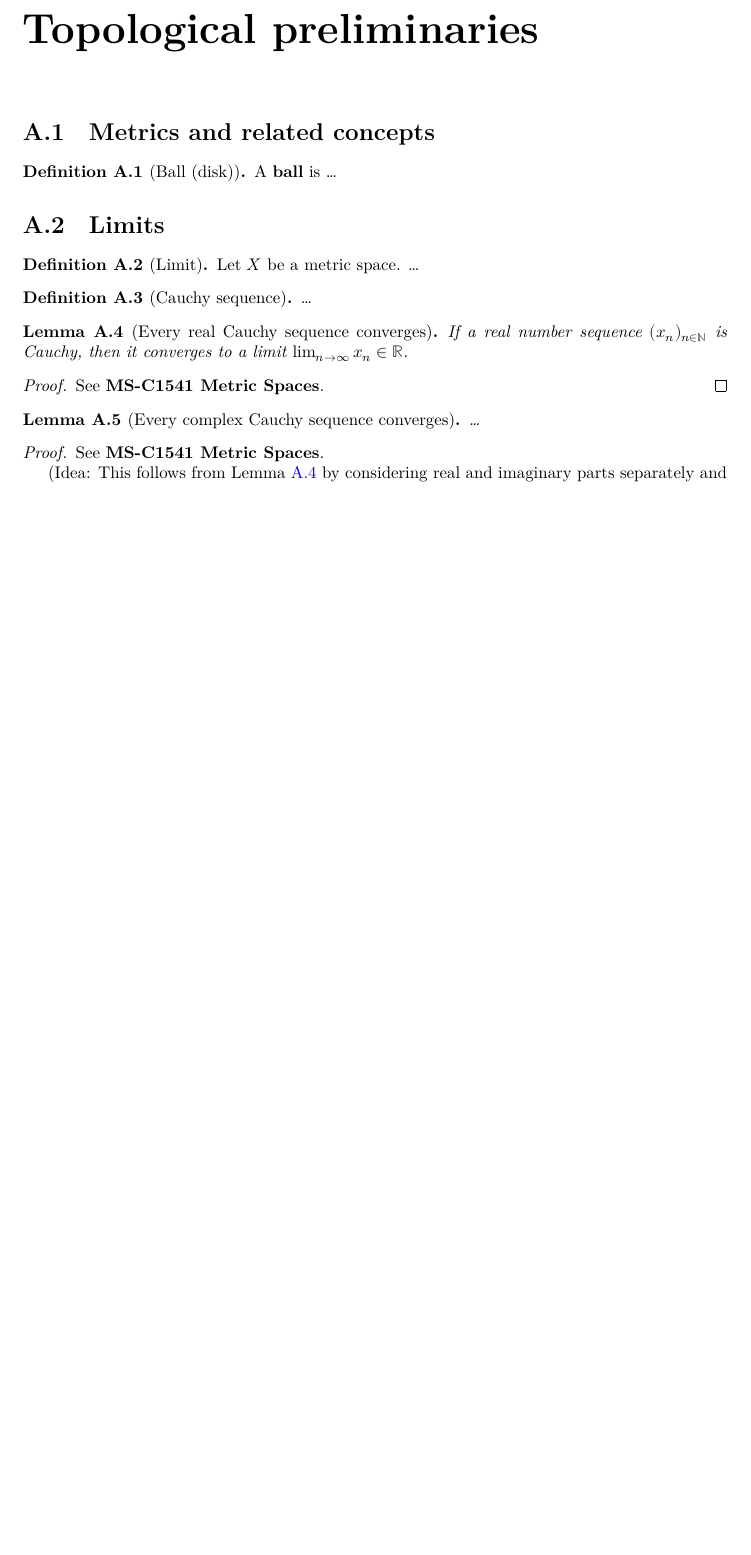
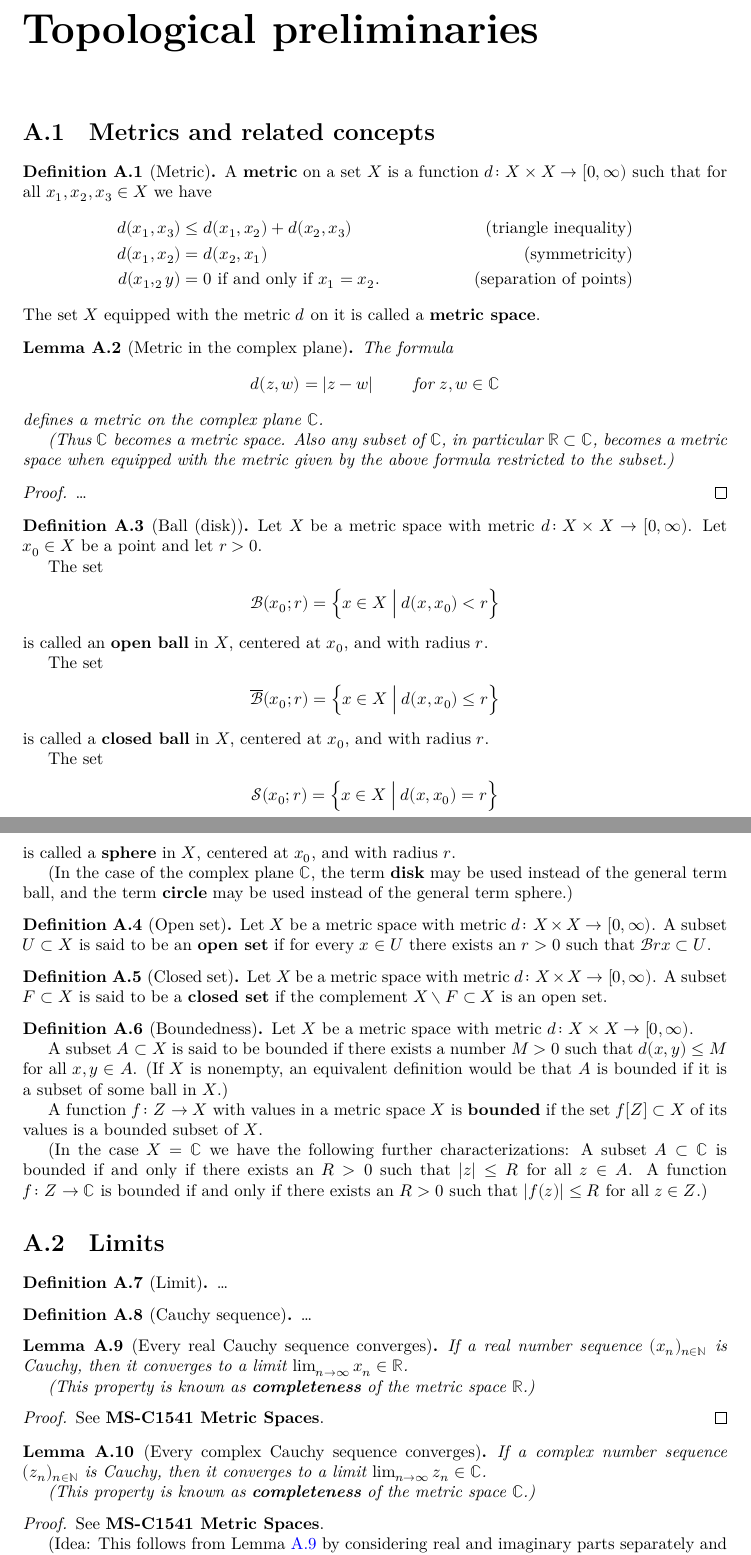
Before and after one commit to kkytola/Complex-analysis-course, a LaTeX thesis (blueprint/src/print.tex, which reads blueprint/src/topology_background.tex): part of page 26 of 28 before the commit and two parts of pages 26 and 27 of 29 after it, the two joined at a grey line, cut so that both start at the same text, the shorter picture padded with empty space. Compiled offline with XeLaTeX.

Commit message:
Add some topological background and dependencies in the skeleton.

```diff
--- a/blueprint/src/topology_background.tex
+++ b/blueprint/src/topology_background.tex
@@ -1,30 +1,141 @@
 \section{Metrics and related concepts}
+
+\begin{definition}[Metric]
+  \label{def:metric_space}
+  %\uses{}
+  %\lean{}
+  % \leanok
+  A \term{metric} on a set $X$ is a function
+  $d \colon X \times X \to [0,\infty)$ such that
+  for all $x_1, x_2, x_3 \in X$ we have
+  \begin{align*}
+    d(x_1,x_3) \le \; & d(x_1,x_2) + d(x_2,x_3)
+            & \text{(triangle inequality)} \\
+    d(x_1,x_2) = \; & d(x_2,x_1)
+            & \text{(symmetricity)} \\
+    d(x_1,_2y) = \; & 0 \text{ if and only if } x_1 = x_2 .
+            & \text{(separation of points)}
+  \end{align*}
+  The set $X$ equipped with the metric $d$ on
+  it is called a \term{metric space}.
+\end{definition}
+
+\begin{lemma}[Metric in the complex plane]
+  \label{lem:metric_on_C}
+  \uses{def:metric_space, def:absolute_value}
+  % \lean{}
+  % \leanok
+  The formula
+  \begin{align*}
+    d(z,w) = |z - w|
+    \qquad \text{ for } z,w \in \bC
+  \end{align*}
+  defines a metric on the complex plane $\bC$.
+
+  (Thus $\bC$ becomes a metric space. Also any subset of $\bC$,
+  in particular $\bR \subset \bC$, becomes a metric space when equipped
+  with the metric given by the above formula restricted to the subset.)
+\end{lemma}
+\begin{proof}
+  \uses{lem:absolute_value_properties}
+  % \leanok
+  \ldots
+\end{proof}
 
 \begin{definition}[Ball (disk)]
   \label{def:ball}
-  %\uses{}
+  \uses{def:metric_space}
   %\lean{}
   % \leanok
-  A \term{ball} is \ldots
+  Let $X$ be a metric space with metric $d \colon X \times X \to [0,\infty)$.
+  Let $x_0 \in X$ be a point and let $r>0$.
+
+  The set
+  \begin{align*}
+    \BallRC{r}{x_0} = \set{x \in X \; \Big| \; d(x,x_0) < r}
+  \end{align*}
+  is called an \term{open ball} in $X$, centered at $x_0$, and with radius $r$.
+
+  The set
+  \begin{align*}
+    \CBallRC{r}{x_0} = \set{x \in X \; \Big| \; d(x,x_0) \le r}
+  \end{align*}
+  is called a \term{closed ball} in $X$, centered at $x_0$, and with radius $r$.
+
+  The set
+  \begin{align*}
+    \SphereRC{r}{x_0} = \set{x \in X \; \Big| \; d(x,x_0) = r}
+  \end{align*}
+  is called a \term{sphere} in $X$, centered at $x_0$, and with radius $r$.
+
+  (In the case of the complex plane $\bC$, the term \term{disk}
+  may be used instead of the general term ball, and the term \term{circle}
+  may be used instead of the general term sphere.)
 \end{definition}
+
+\begin{definition}[Open set]
+  \label{def:open_set}
+  \uses{def:metric_space, def:ball}
+  % \lean{}
+  % \leanok
+  Let $X$ be a metric space with metric $d \colon X \times X \to [0,\infty)$.
+  A subset $U \subset X$ is said to be an \term{open set} if
+  for every $x \in U$ there exists an $r > 0$ such that
+  $\Ball{r}{x} \subset U$.
+\end{definition}
+
+\begin{definition}[Closed set]
+  \label{def:closed_set}
+  \uses{def:open_set}
+  % \lean{}
+  % \leanok
+  Let $X$ be a metric space with metric $d \colon X \times X \to [0,\infty)$.
+  A subset $F \subset X$ is said to be a \term{closed set} if
+  the complement $X \setminus F \subset X$ is an open set.
+\end{definition}
+
+\begin{definition}[Boundedness]
+  \label{def:bounded}
+  \uses{def:metric_space}
+  % \lean{}
+  % \leanok
+  Let $X$ be a metric space with metric $d \colon X \times X \to [0,\infty)$.
+
+  A subset $A \subset X$ is said to be bounded if there exists
+  a number $M>0$ such that $d(x,y) \le M$ for all $x,y \in A$.
+  (If $X$ is nonempty, an equivalent definition would be that
+  $A$ is bounded if it is a subset of some ball in $X$.)
+
+  A function $f \colon Z \to X$ with values in a metric space~$X$
+  is \term{bounded} if the set $f[Z] \subset X$ of its values is a
+  bounded subset of~$X$.
+
+  (In the case $X = \bC$ we have the following further characterizations:
+  A subset $A \subset \bC$ is bounded if and only if there exists an $R>0$
+  such that $|z| \le R$ for all $z \in A$. A function $f \colon Z \to \bC$
+  is bounded if and only if there exists an $R>0$ such that $|f(z)| \le R$
+  for all $z \in Z$.)
+\end{definition}
+
+
 
 \section{Limits}
 
 \begin{definition}[Limit]
   \label{def:limit}
-  %\uses{}
+  \uses{def:metric_space}
   %\lean{}
   % \leanok
-  Let $X$ be a metric space.
+  %Let $X$ be a metric space with metric $d \colon X \times X \to [0,\infty)$.
   \ldots
 \end{definition}
 
 \begin{definition}[Cauchy sequence]
   \label{def:cauchy_sequence}
-  %\uses{}
+  \uses{def:metric_space}
   %\lean{}
   % \leanok
-  %Let $X$ be a metric space.
+  %Let $X$ be a metric space with metric $d \colon X \times X \to [0,\infty)$.
   \ldots
 \end{definition}
 
@@ -35,6 +146,8 @@
   % \leanok
   If a real number sequence $(x_n)_{n \in \bN}$ is Cauchy,
   then it converges to a limit $\lim_{n \to \infty} x_n \in \bR$.
+
+  (This property is known as \term{completeness} of the metric space $\bR$.)
 \end{lemma}
 \begin{proof}
   %\uses{def:cauchy_sequence}
@@ -44,11 +157,13 @@
 
 \begin{lemma}[Every complex Cauchy sequence converges]
   \label{lem:complex_complete}
-  \uses{def:cauchy_sequence, def:limit, def:complex_numbers}
+  \uses{def:cauchy_sequence, def:limit, lem:metric_on_C}
   %\lean{}
   % \leanok
-  %Let $X$ be a metric space.
-  \ldots
+  If a complex number sequence $(z_n)_{n \in \bN}$ is Cauchy,
+  then it converges to a limit $\lim_{n \to \infty} z_n \in \bC$.
+
+  (This property is known as \term{completeness} of the metric space $\bC$.)
 \end{lemma}
 \begin{proof}
   \uses{lem:real_complete}
```
Also changed, not shown: blueprint/src/calculus_background.tex (+2 -1 lines), blueprint/src/complex_derivative.tex (+1 -1 lines), blueprint/src/macros/common.tex (+17 -4 lines), blueprint/src/topology_background.tex (36 more changed lines).
